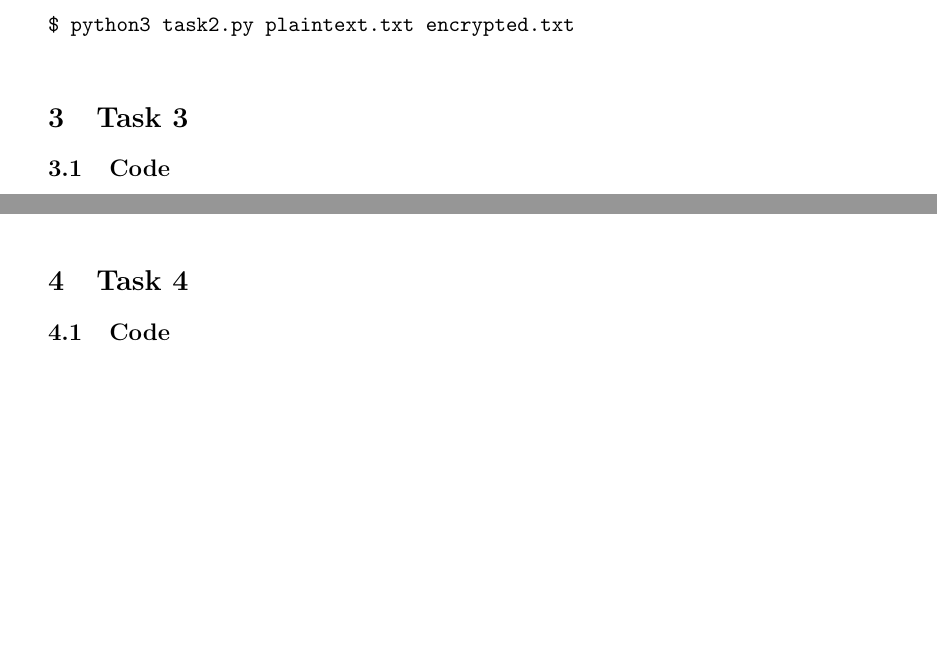
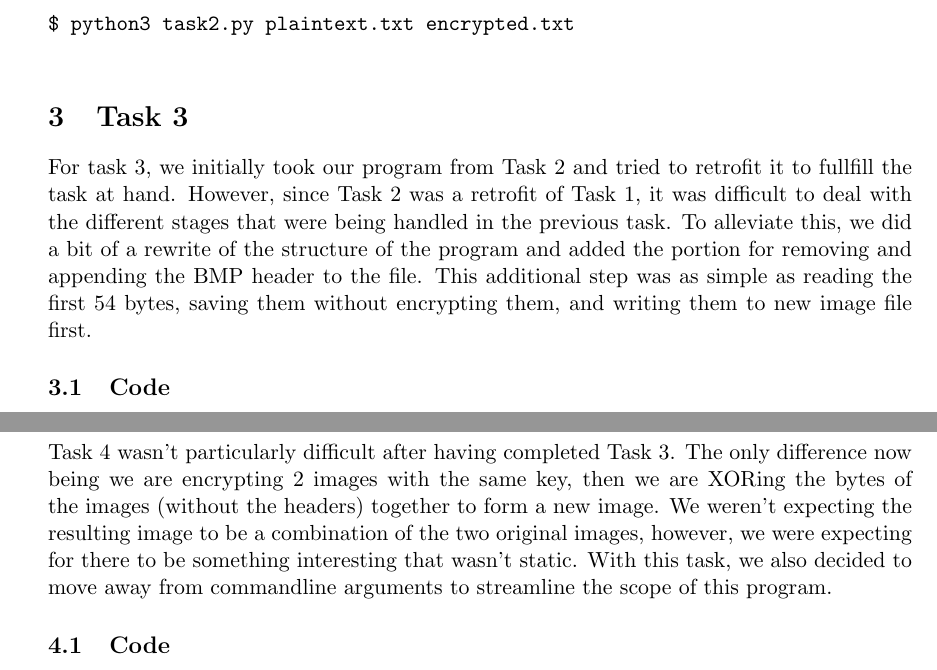
Before and after one commit to jschre01/CSC_321, a LaTeX document (OTP/Report/OTP.tex): two parts of pages 3 and 5 of 9 before the commit and two parts of pages 3 and 6 of 9 after it, joined at a grey line, cut so that both start at the same text, the shorter picture padded with empty space. The pictures show the PDF file OTP/Report/OTP.pdf that the author committed with the source.

Commit message:
Finished OTP

```diff
--- a/OTP/Report/OTP.tex
+++ b/OTP/Report/OTP.tex
@@ -88,6 +87,14 @@ ciphertext using the same random key.
       \end{tabbing}}
 
 \section{Task 3}
+  For task 3, we initially took our program from Task 2 and tried to retrofit
+  it to fullfill the task at hand. However, since Task 2 was a retrofit of Task
+  1, it was difficult to deal with the different stages that were being
+  handled in the previous task. To alleviate this, we did a bit of a rewrite of the
+  structure of the program and added the portion for removing and appending the
+  BMP header to the file. This additional step was as simple as reading the
+  first 54 bytes, saving them without encrypting them, and writing them to new
+  image file first.
   \subsection{Code}
     \lstinputlisting[language=Python]{../task3.py}
   \subsection{Usage}
@@ -128,6 +136,13 @@ ciphertext using the same random key.
     \end{figure}
 
 \section{Task 4}
+  Task 4 wasn't particularly difficult after having completed Task 3. The only
+  difference now being we are encrypting 2 images with the same key, then we are
+  XORing the bytes of the images (without the headers) together to form a new image.
+  We weren't expecting the resulting image to be a combination of the two original images,
+  however, we were expecting for there to be something interesting that wasn't static.
+  With this task, we also decided to move away from commandline arguments to
+  streamline the scope of this program.
   \subsection{Code}
     \lstinputlisting[language=Python]{../task4.py}
   \subsection{Usage}
```
Also changed, not shown: OTP/Report/OTP.pdf, OTP/Report/OTP.tex (8 more changed lines), 5 other files.
